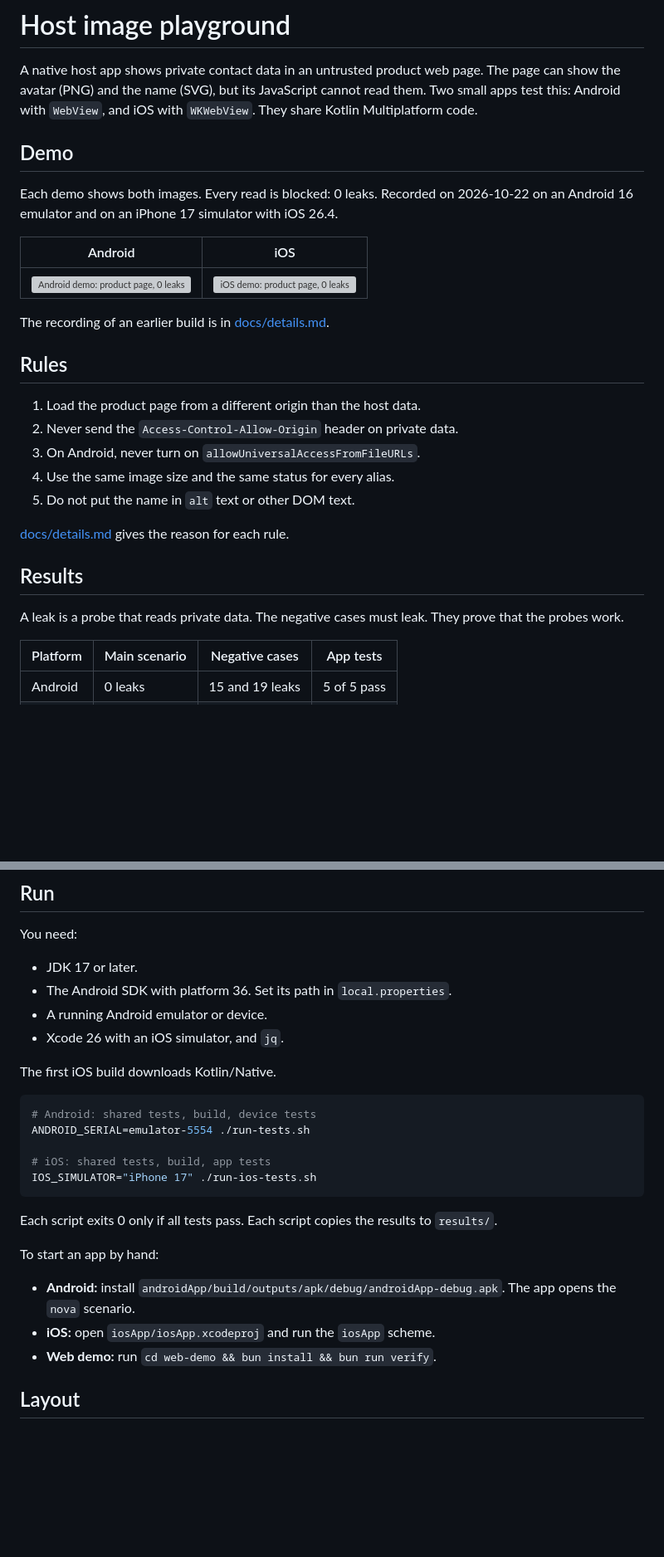
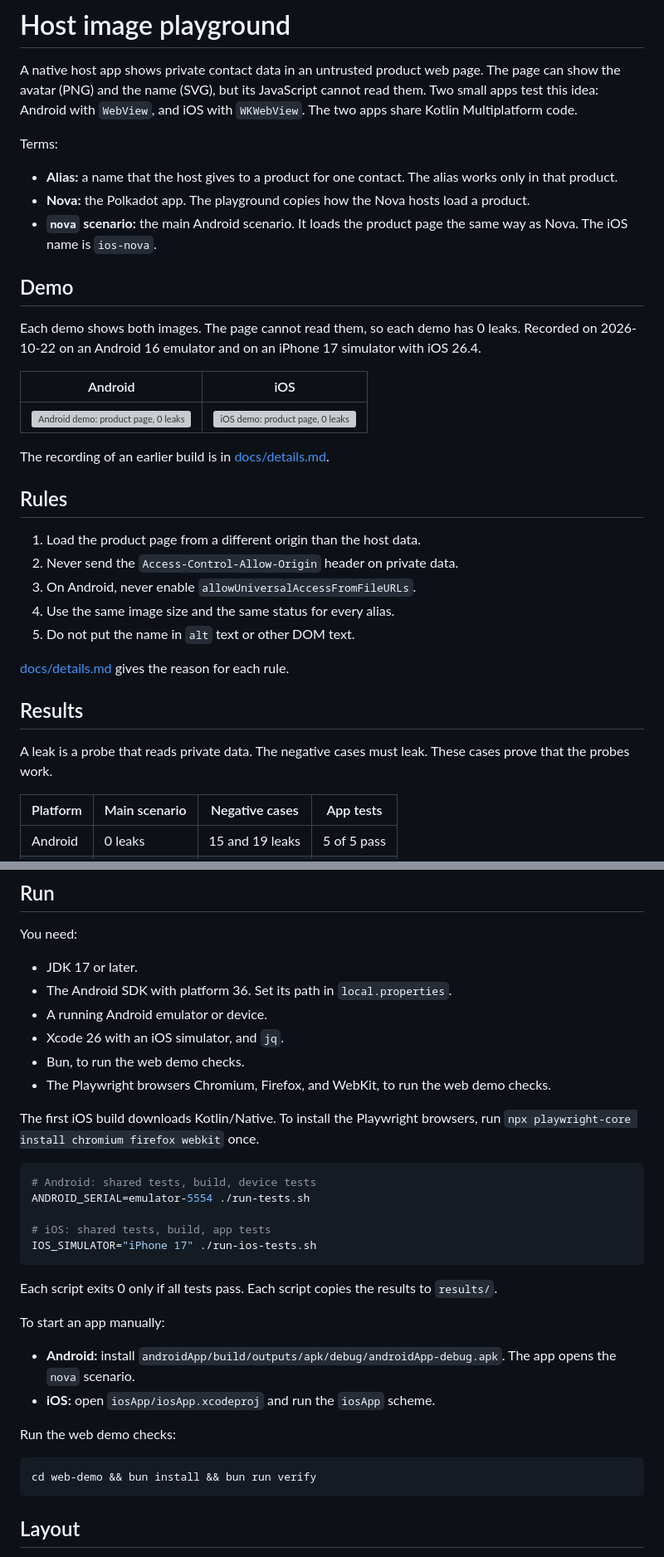
Before and after one commit to tallesborges/host-image-playground, a Markdown page: README.md, 2 parts joined by grey strips. Shown at 83% size. Rendered like a GitHub page; blank space fills up the shorter version; grey boxes are pictures that could not be loaded.

Commit message:
docs(readme): fix web demo step, define terms, and clear wording nits
Move the web demo checks out of the manual start list and list Bun and the Playwright browsers as needs. Define alias, Nova, and the nova scenario. Restore the Spectre caveat. Replace unclear wording.

````diff
--- a/README.md
+++ b/README.md
@@ -2,11 +2,17 @@
 
 A native host app shows private contact data in an untrusted product web page.
 The page can show the avatar (PNG) and the name (SVG), but its JavaScript cannot read them.
-Two small apps test this: Android with `WebView`, and iOS with `WKWebView`. They share Kotlin Multiplatform code.
+Two small apps test this idea: Android with `WebView`, and iOS with `WKWebView`. The two apps share Kotlin Multiplatform code.
+
+Terms:
+
+- **Alias:** a name that the host gives to a product for one contact. The alias works only in that product.
+- **Nova:** the Polkadot app. The playground copies how the Nova hosts load a product.
+- **`nova` scenario:** the main Android scenario. It loads the product page the same way as Nova. The iOS name is `ios-nova`.
 
 ## Demo
 
-Each demo shows both images. Every read is blocked: 0 leaks.
+Each demo shows both images. The page cannot read them, so each demo has 0 leaks.
 Recorded on 2026-10-22 on an Android 16 emulator and on an iPhone 17 simulator with iOS 26.4.
 
 | Android | iOS |
@@ -19,7 +25,7 @@ The recording of an earlier build is in [docs/details.md](docs/details.md#demo).
 
 1. Load the product page from a different origin than the host data.
 2. Never send the `Access-Control-Allow-Origin` header on private data.
-3. On Android, never turn on `allowUniversalAccessFromFileURLs`.
+3. On Android, never enable `allowUniversalAccessFromFileURLs`.
 4. Use the same image size and the same status for every alias.
 5. Do not put the name in `alt` text or other DOM text.
 
@@ -27,7 +33,7 @@ The recording of an earlier build is in [docs/details.md](docs/details.md#demo).
 
 ## Results
 
-A leak is a probe that reads private data. The negative cases must leak. They prove that the probes work.
+A leak is a probe that reads private data. The negative cases must leak. These cases prove that the probes work.
 
 | Platform | Main scenario | Negative cases | App tests |
 |---|---|---|---|
@@ -45,8 +51,11 @@ You need:
 - The Android SDK with platform 36. Set its path in `local.properties`.
 - A running Android emulator or device.
 - Xcode 26 with an iOS simulator, and `jq`.
+- Bun, to run the web demo checks.
+- The Playwright browsers Chromium, Firefox, and WebKit, to run the web demo checks.
 
 The first iOS build downloads Kotlin/Native.
+To install the Playwright browsers, run `npx playwright-core install chromium firefox webkit` once.
 
 ```sh
 # Android: shared tests, build, device tests
@@ -58,11 +67,16 @@ IOS_SIMULATOR="iPhone 17" ./run-ios-tests.sh
 
 Each script exits 0 only if all tests pass. Each script copies the results to `results/`.
 
-To start an app by hand:
+To start an app manually:
 
 - **Android:** install `androidApp/build/outputs/apk/debug/androidApp-debug.apk`. The app opens the `nova` scenario.
 - **iOS:** open `iosApp/iosApp.xcodeproj` and run the `iosApp` scheme.
-- **Web demo:** run `cd web-demo && bun install && bun run verify`.
+
+Run the web demo checks:
+
+```sh
+cd web-demo && bun install && bun run verify
+```
 
 ## Layout
 
````
Also changed, not shown: other parts of README.md (+1 -0 lines).
